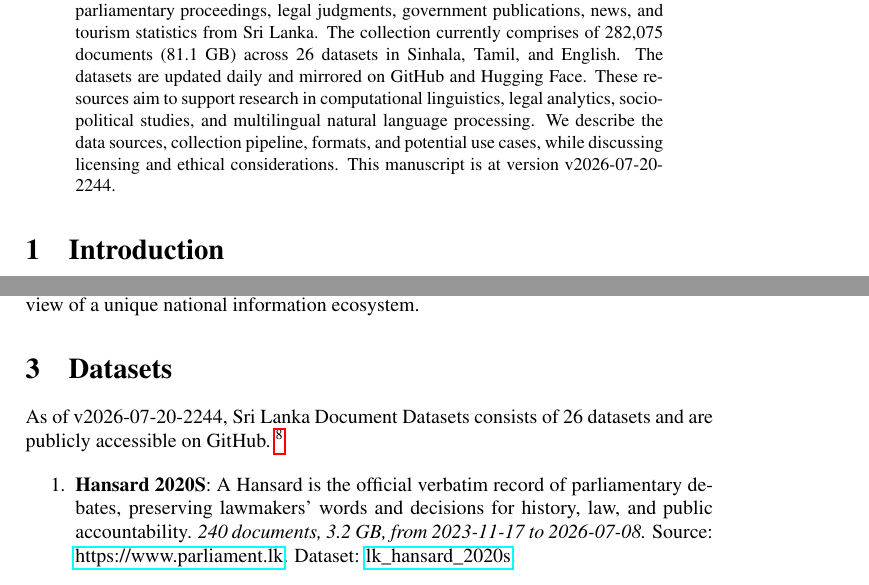
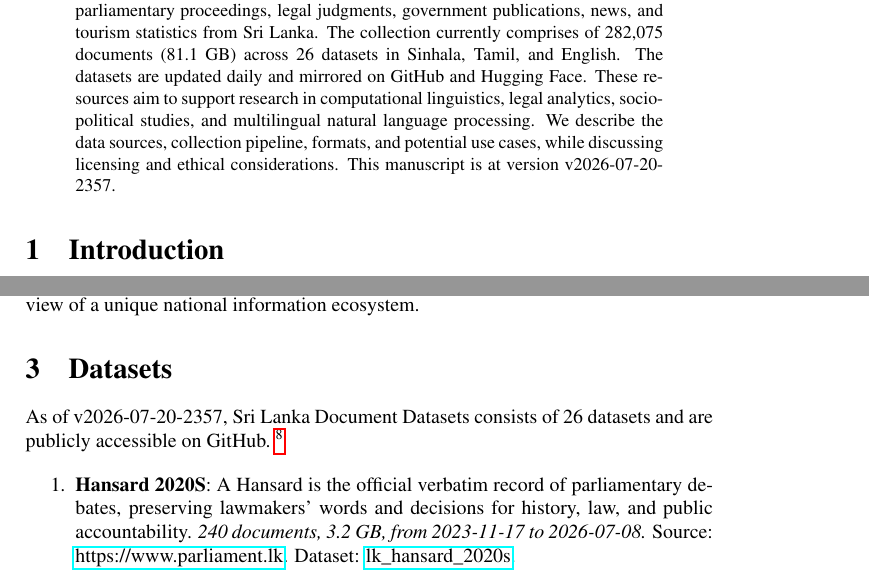
Before and after one commit to nuuuwan/lk_datasets, a LaTeX paper (latex/lk_datasets.tex): two parts of pages 1 and 2 of 7, joined at a grey line, cut so that both start at the same text. Compiled offline with pdfLaTeX; a LaTeX package or settings file that is missing is left out.

Commit message:
🤖 [build.yml] 2026-07-20-1827

```diff
--- a/latex/lk_datasets.tex
+++ b/latex/lk_datasets.tex
@@ -16,7 +16,7 @@
 \normalsize%
 \maketitle%
 \begin{abstract}%
-We present a collection of open, machine-readable document datasets covering parliamentary proceedings, legal judgments, government publications, news, and tourism statistics from Sri Lanka. The collection currently comprises of  282,075  documents (81.1 GB) across 26  datasets in Sinhala, Tamil, and English. The datasets are updated daily and mirrored on GitHub and Hugging Face. These resources aim to support research in computational linguistics, legal analytics, socio-political studies, and multilingual natural language processing. We describe the data sources, collection pipeline, formats, and potential use cases, while discussing licensing and ethical considerations. This manuscript is at version v2026-07-20-2244.%
+We present a collection of open, machine-readable document datasets covering parliamentary proceedings, legal judgments, government publications, news, and tourism statistics from Sri Lanka. The collection currently comprises of  282,075  documents (81.1 GB) across 26  datasets in Sinhala, Tamil, and English. The datasets are updated daily and mirrored on GitHub and Hugging Face. These resources aim to support research in computational linguistics, legal analytics, socio-political studies, and multilingual natural language processing. We describe the data sources, collection pipeline, formats, and potential use cases, while discussing licensing and ethical considerations. This manuscript is at version v2026-07-20-2357.%
 
 %
 \end{abstract}%
@@ -86,7 +86,7 @@ The Sri Lanka Document Datasets aim to fill this gap by aggregating diverse sour
 %
 \section{Datasets}%
 \label{sec:Datasets}%
-As of v2026-07-20-2244, Sri Lanka Document Datasets
+As of v2026-07-20-2357, Sri Lanka Document Datasets
   consists of 26 datasets
  and are publicly accessible on GitHub.%
 ~%
```
Also changed, not shown: README.md, latex/lk_datasets.pdf.
